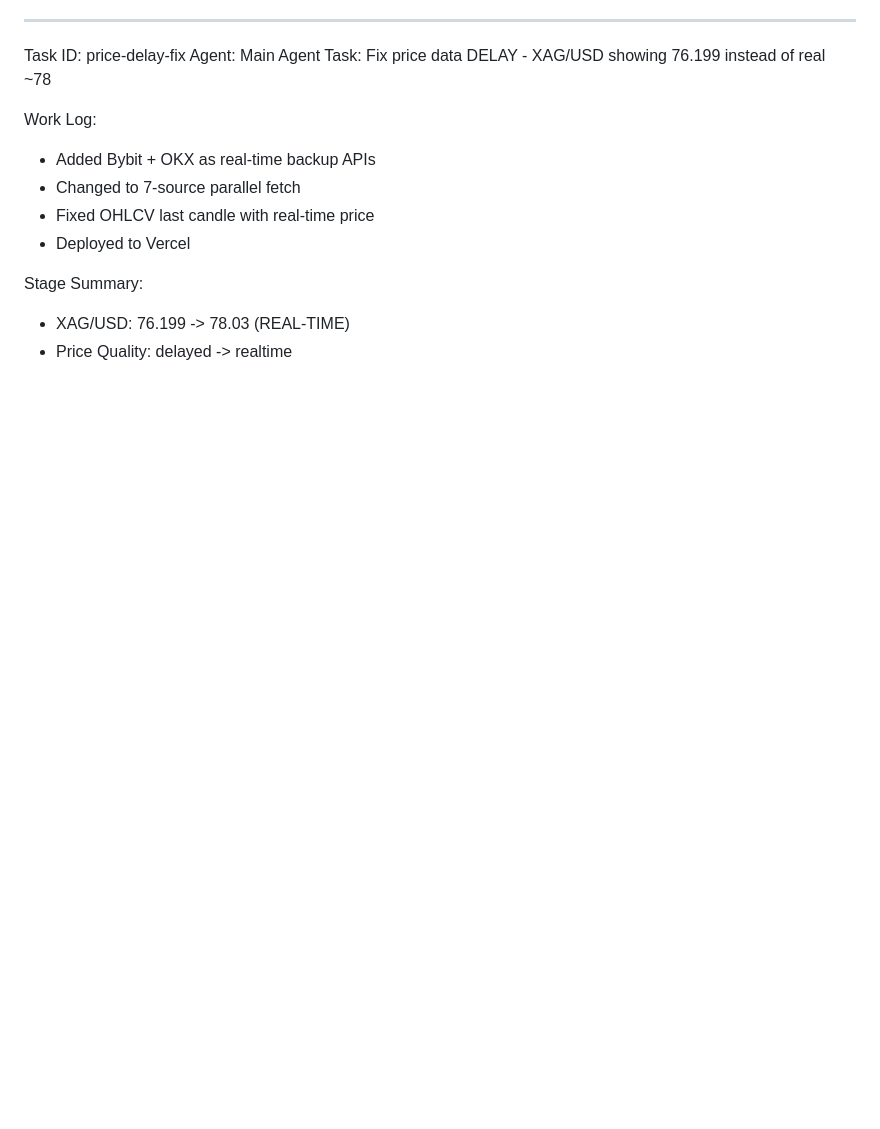
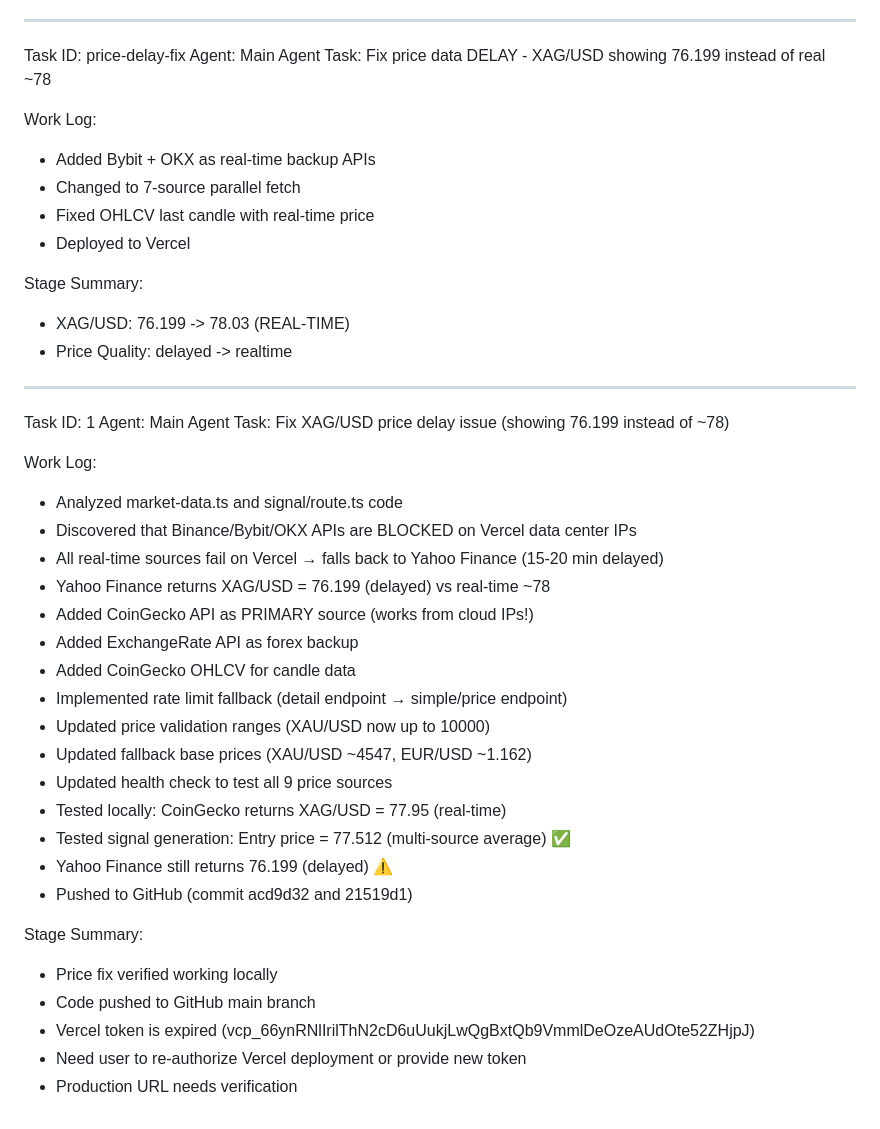
Before and after one commit to adlenbenmechta6-spec/ict-trading-bot, a Markdown page: worklog.md, the part around the change. Rendered like a GitHub page; blank space fills up the shorter version.

Commit message:
0ea558cc-e410-437c-a936-7d3e6b8c25f0

```diff
--- a/worklog.md
+++ b/worklog.md
@@ -73,3 +73,33 @@ Work Log:
 Stage Summary:
 - XAG/USD: 76.199 -> 78.03 (REAL-TIME)
 - Price Quality: delayed -> realtime
+
+
+---
+Task ID: 1
+Agent: Main Agent
+Task: Fix XAG/USD price delay issue (showing 76.199 instead of ~78)
+
+Work Log:
+- Analyzed market-data.ts and signal/route.ts code
+- Discovered that Binance/Bybit/OKX APIs are BLOCKED on Vercel data center IPs
+- All real-time sources fail on Vercel → falls back to Yahoo Finance (15-20 min delayed)
+- Yahoo Finance returns XAG/USD = 76.199 (delayed) vs real-time ~78
+- Added CoinGecko API as PRIMARY source (works from cloud IPs!)
+- Added ExchangeRate API as forex backup
+- Added CoinGecko OHLCV for candle data
+- Implemented rate limit fallback (detail endpoint → simple/price endpoint)
+- Updated price validation ranges (XAU/USD now up to 10000)
+- Updated fallback base prices (XAU/USD ~4547, EUR/USD ~1.162)
+- Updated health check to test all 9 price sources
+- Tested locally: CoinGecko returns XAG/USD = 77.95 (real-time)
+- Tested signal generation: Entry price = 77.512 (multi-source average) ✅
+- Yahoo Finance still returns 76.199 (delayed) ⚠️
+- Pushed to GitHub (commit acd9d32 and 21519d1)
+
+Stage Summary:
+- Price fix verified working locally
+- Code pushed to GitHub main branch
+- Vercel token is expired (vcp_66ynRNlIrilThN2cD6uUukjLwQgBxtQb9VmmlDeOzeAUdOte52ZHjpJ)
+- Need user to re-authorize Vercel deployment or provide new token
+- Production URL needs verification
```
